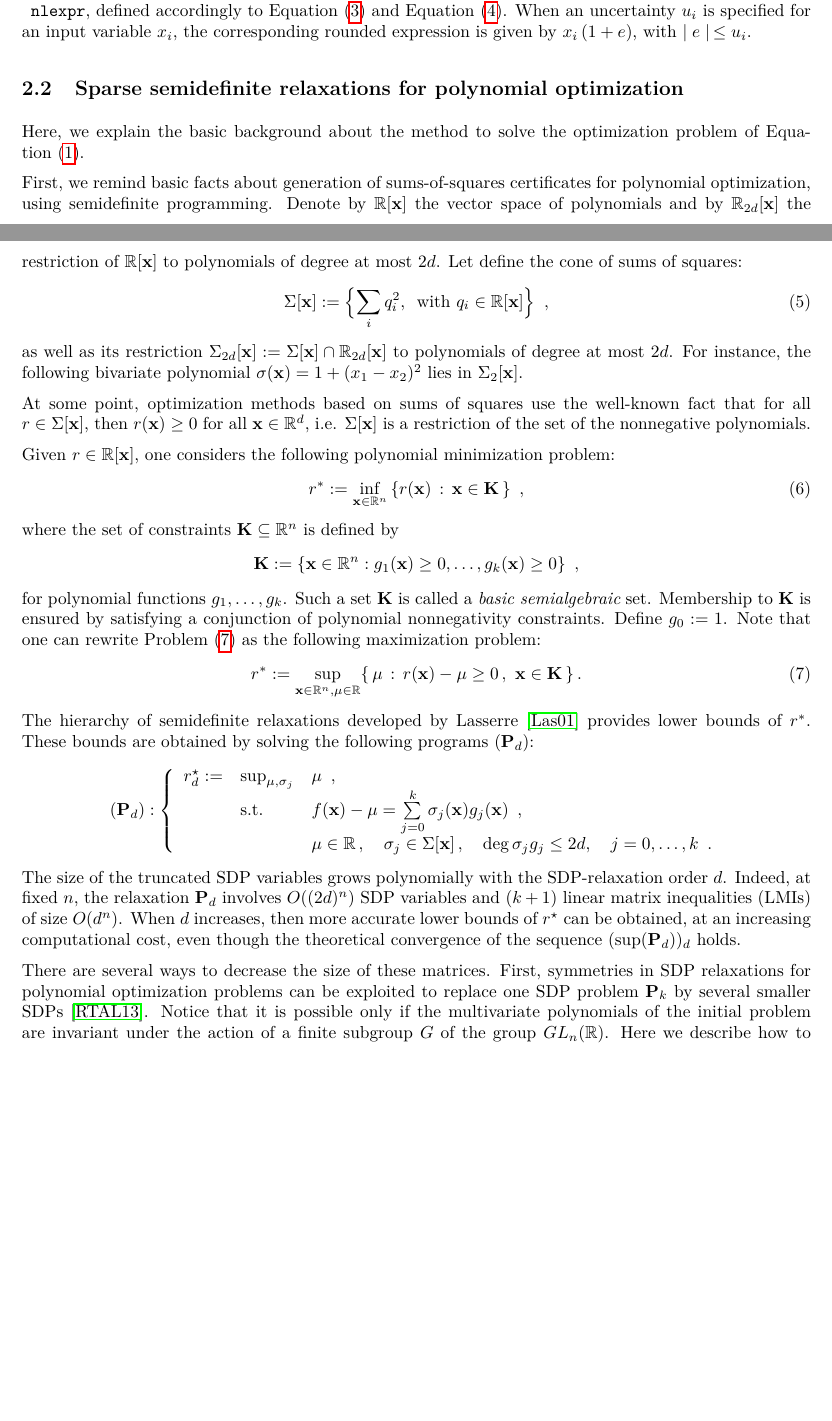
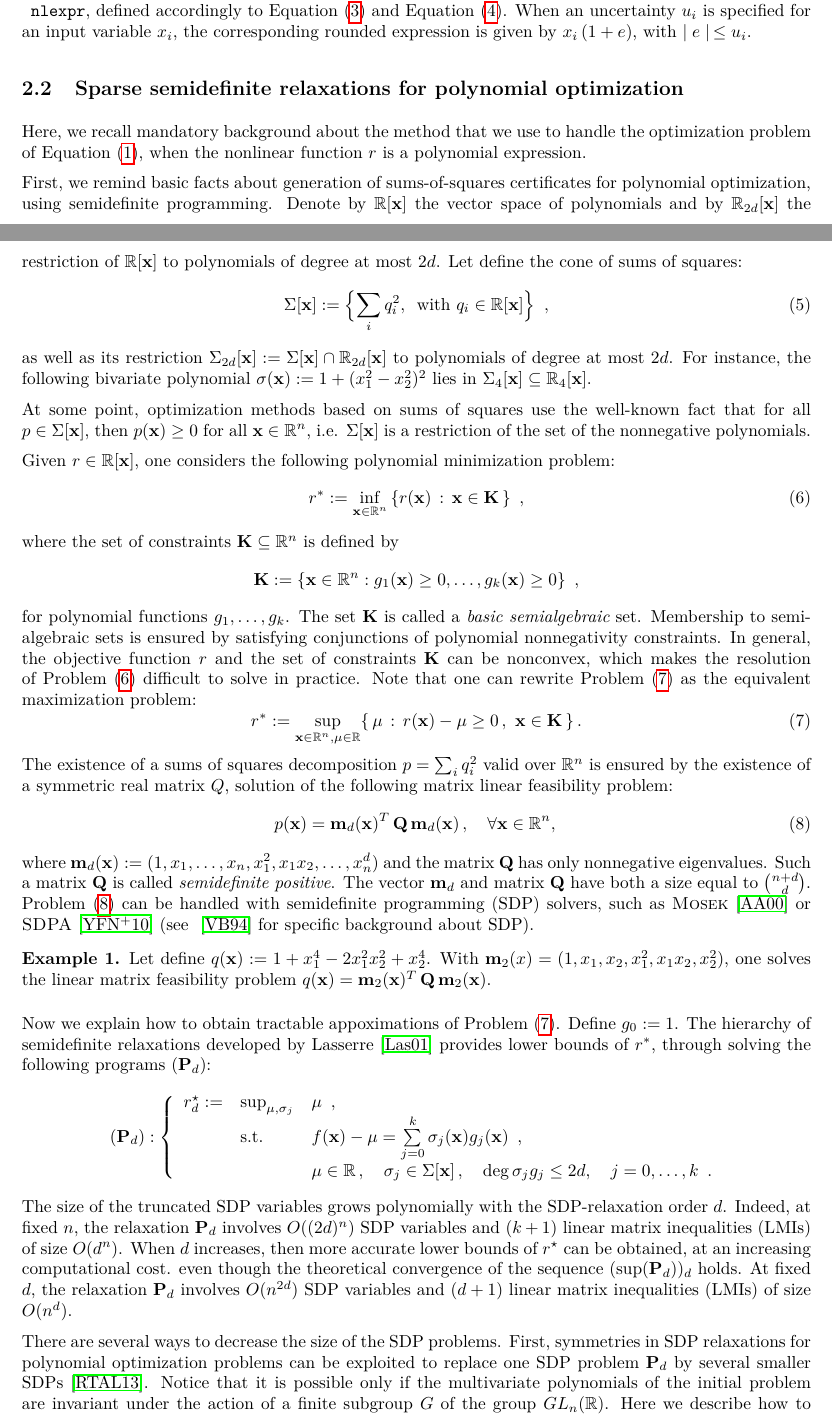
Before and after one commit to afd/real2float, a LaTeX paper (paper/roundsdp.tex): two parts of pages 4 and 5 of 11 before the commit and two parts of pages 4 and 5 of 12 after it, joined at a grey line, cut so that both start at the same text, the shorter picture padded with empty space. Compiled offline with pdfLaTeX.

Commit message:
background sdp

```diff
--- a/paper/roundsdp.tex
+++ b/paper/roundsdp.tex
@@ -71,11 +71,13 @@
 \def\h{\mathbf{h}}
 \def\f{f}
 \def\a{\mathbf{a}}
+\def\m{\mathbf{m}}
 \def\p{\mathbf{p}}
 \def\S{\mathbf{S}}
 \def\B{\mathbf{B}}
 \def\E{\mathbf{E}}
 \def\K{\mathbf{K}}
+\def\Q{\mathbf{Q}}
 \def\X{\mathbf{X}}
 \def\Y{\mathbf{Y}}
 \newcommand{\A}{\mathbf{A}}
@@ -312,7 +314,7 @@ Finally, one obtains rounded nonlinear expressions using an inductive procedure~
 %One can exploit sparsity in a way similar to the one described in~\cite{Waki06SparseSOS,Las06SparseSOS} to handle high dimensional problems.
 \subsection{Sparse semidefinite relaxations for polynomial optimization}
 \label{sec:sdpbackground}
-Here, we explain the basic background about the method to solve the optimization problem of Equation~\eqref{eq:roptim}.
+Here, we recall mandatory background about the method that we use to handle the optimization problem of Equation~\eqref{eq:roptim}, when the nonlinear function $r$ is a polynomial expression.
 
 First, we remind basic facts about generation of sums-of-squares certificates for polynomial optimization, using semidefinite programming.
 Denote by $\R[\x]$ the vector space of polynomials and by $\R_{2 d}[\x]$ the restriction of $\R[\x]$ to polynomials of degree at most $2 d$. Let define the cone of sums of squares:
@@ -321,9 +323,9 @@ Denote by $\R[\x]$ the vector space of polynomials and by $\R_{2 d}[\x]$ the res
 \Sigma[\x] := \Bigl\{\sum_i q_i^2, \, \text{ with } q_i \in \R[\x] \Bigr\}\enspace,
 \end{equation}
 %
-as well as its restriction $\Sigma_{2 d}[\x] := \Sigma[\x] \cap \R_{2 d}[\x]$ to polynomials of degree at most $2 d$. For instance, the following bivariate polynomial  $\sigma (\x) = 1 + (x_1 - x_2)^2$ lies in $\Sigma_2[\x]$.
+as well as its restriction $\Sigma_{2 d}[\x] := \Sigma[\x] \cap \R_{2 d}[\x]$ to polynomials of degree at most $2 d$. For instance, the following bivariate polynomial  $\sigma (\x) := 1 + (x_1^2 - x_2^2)^2$ lies in $\Sigma_4[\x] \subseteq \R_4[\x]$.
 
-At some point, optimization methods based on sums of squares use the well-known fact that for all $r \in \Sigma[\x]$, then $r(\x)\geq 0$ for all $\x \in \R^d$, i.e. $\Sigma[\x]$ is a restriction of the set of the nonnegative polynomials.
+At some point, optimization methods based on sums of squares use the well-known fact that for all $p \in \Sigma[\x]$, then $p(\x)\geq 0$ for all $\x \in \R^n$, i.e. $\Sigma[\x]$ is a restriction of the set of the nonnegative polynomials.
 
 Given $r \in \R[\x]$, one considers the following polynomial minimization problem:
 \begin{equation}
@@ -334,14 +336,46 @@ r^*  :=  \inf_{\x \in \R^n} \, \{ r (\x) \, : \, \x \in \K \, \} \enspace,
 where the set of constraints $\K \subseteq \R^n$ is defined by
 %
 \[\K := \{ \x \in \R^{n} : g_1 (\x) \geq 0, \dots, g_k (\x) \geq 0\}\enspace,\]
-for polynomial functions $g_1, \dots, g_k$. Such a set $\K$ is called a {\em basic semialgebraic} set. Membership to $\K$ is ensured by satisfying a conjunction of polynomial nonnegativity constraints. Define $g_0 := 1$.
-Note that one can rewrite Problem~\eqref{eq:maxpop} as the following maximization problem:
+for polynomial functions $g_1, \dots, g_k$. The set $\K$ is called a {\em basic semialgebraic} set. Membership to semialgebraic sets is ensured by satisfying conjunctions of polynomial nonnegativity constraints.
+In general, the objective function $r$ and the set of constraints $\K$ can be nonconvex, which makes the resolution of Problem~\eqref{eq:minpop} difficult to solve in practice.
+Note that one can rewrite Problem~\eqref{eq:maxpop} as the equivalent maximization problem:
 \begin{equation}
 \label{eq:maxpop}
 r^*  :=  \sup_{\x \in \R^n, \mu \in \R} \{ \, \mu \, : \, r (\x) - \mu \geq 0 \,, \ \x \in \K \, \} \,.
 \end{equation}
 %
-The hierarchy of semidefinite relaxations developed by Lasserre~\cite{Lasserre01moments} provides lower bounds of $r^*$. These bounds are obtained by solving the following programs $(\P_d)$:
+The existence of a sums of squares decomposition $p = \sum_i q_i^2$ valid
+over $\R^n$ is ensured by the existence of a symmetric real matrix $Q$, solution of the following matrix linear feasibility problem:
+\begin{align}
+\label{eq:sdp}
+p(\x) = \m_d(\x)^T \, \Q \, \m_d(\x) \,, \quad \forall \x \in \R^n, \,
+\end{align}
+%
+where $\m_d(\x) := (1, x_1, \dots, x_n, x_1^2,x_1 x_2,\dots, x_n^d)$ and the matrix $\Q$ has only nonnegative eigenvalues. Such a matrix $\Q$ is called {\em semidefinite positive}. The vector $\m_d$ and matrix $\Q$ have both a size equal to ${n + d \choose d}$. Problem~\eqref{eq:sdp} can be handled with semidefinite programming (SDP) solvers, such as {\sc Mosek}~\cite{mosek} or {\sc SDPA}~\cite{sdpa7} (see ~\cite{Vandenberghe94SDP} for specific background about SDP).
+%
+\begin{example}
+Let define $q(\x) := 1 + x_1^4 - 2 x_1^2 x_2^2 + x_2^4$. With $\m_2 (x) = (1, x_1, x_2, x_1^2, x_1 x_2, x_2^2)$, one solves the linear matrix feasibility problem $q(\x) = \m_2 (\x)^T \, \Q \, \m_2(\x)$.
+\end{example}
+\if{
+one looks for a semidefinite positive matrix $Q$ such that the polynomial equality $q(x) = b_1(x)^T \, \Q \, b_1(x)$ holds for all $x \in \rr^2$.
+The matrix \[\Q =
+\begin{pmatrix}
+1 & 0 & 0\\
+0 & 1 & -1\\
+0 & -1 & 1
+\end{pmatrix}\] satisfies this equality and has three nonnegative eigenvalues,
+which are 0, 1, and 2, respectively associated to the three eigenvectors $e_0 :=
+(0, 1, 1)^\intercal $, $e_1 := (1, 0, 0)^\intercal $ and $e_2 := (0, 1, -1)^\intercal$. Defining the matrices $L
+:= (e_1 \, e_2 \, e_0)=\begin{psmallmatrix}1 & 0 & 0\\ 0 & 1 & 1\\0 & -1 & 1 \end{psmallmatrix}$ and $D = \begin{psmallmatrix} 1 & 0 & 0 \\ 0 & 2 & 0 \\ 0 & 0 & 0 \end{psmallmatrix}$, one obtains the decomposition $Q = L^\intercal \, D \, L$ and the equality $q(x) = (L \,
+b_1(x))^T \, D \, (L \, b_1(x)) = \sigma (x) = 1 + (x_1 - x_2)^2$, for all $x
+\in \rr^2$. The polynomial $\sigma$ is called a {\em SOS certificate} and
+guarantees that $q$ is nonnegative.
+\end{example}
+In practice, one can solve the general problem~\eqref{eq:sdp} by using semidefinite programming (SDP) solvers (e.g. {\sc Mosek}~\cite{mosek}, SDPA~\cite{Yamashita10SDPA}). For more details about SDP, we refer the interested reader to~\cite{Vandenberghe94semidefiniteprogramming}.
+}\fi
+%
+
+Now we explain how to obtain tractable appoximations of Problem~\eqref{eq:maxpop}. Define $g_0 := 1$. The hierarchy of semidefinite relaxations developed by Lasserre~\cite{Lasserre01moments} provides lower bounds of $r^*$, through solving the following programs $(\P_d)$:
 \[
 (\P_d):\left\{
 \begin{array}{lll}
@@ -355,15 +389,12 @@ The size of the truncated SDP variables
 grows polynomially with the SDP-relaxation order $d$.
 Indeed, at fixed $n$, the relaxation $\P_d$ involves $O((2 d)^{n})$ SDP
 variables and $(k + 1)$ linear matrix inequalities (LMIs) of size
-$O(d^n)$. When $d$ increases, then more accurate lower bounds of $r^\star$ can be obtained, at an increasing computational cost, even though the theoretical convergence of the sequence $(\sup (\P_d))_{d}$ holds.
-%At fixed $d$,  the relaxation $\P_d$ involves $O(n^{2d})$ SDP
-%moment variables and $(m + 1)$ linear matrix inequalities (LMIs) of size
-%$O(n^{k})$.
+$O(d^n)$. When $d$ increases, then more accurate lower bounds of $r^\star$ can be obtained, at an increasing computational cost. even though the theoretical convergence of the sequence $(\sup (\P_d))_{d}$ holds.
+At fixed $d$,  the relaxation $\P_d$ involves $O(n^{2d})$ SDP variables and $(d + 1)$ linear matrix inequalities (LMIs) of size
+$O(n^{d})$.
 
-There are several ways to decrease the size of these matrices.
-First, symmetries in SDP relaxations for polynomial optimization problems can be exploited to replace one SDP problem $\P_k$ by
+There are several ways to decrease the size of the SDP problems.
+First, symmetries in SDP relaxations for polynomial optimization problems can be exploited to replace one SDP problem $\P_d$ by
 several smaller SDPs~\cite{Riener2013SymmetricSDP}. Notice that it is possible only if the multivariate polynomials of the initial problem are invariant under the action of a finite subgroup $G$ of the group $GL_{n}(\R)$.
 %
 Here we describe how to exploit the structured sparsity of the
-problem to replace one SDP problem $\P_k$ by an SDP problem of
-size $O (\kappa^ {2 k})$ where $\kappa$ is the average size
```
Also changed, not shown: paper/roundsdp.bib (+1 -0 lines), paper/roundsdp.tex (10 more changed lines).
